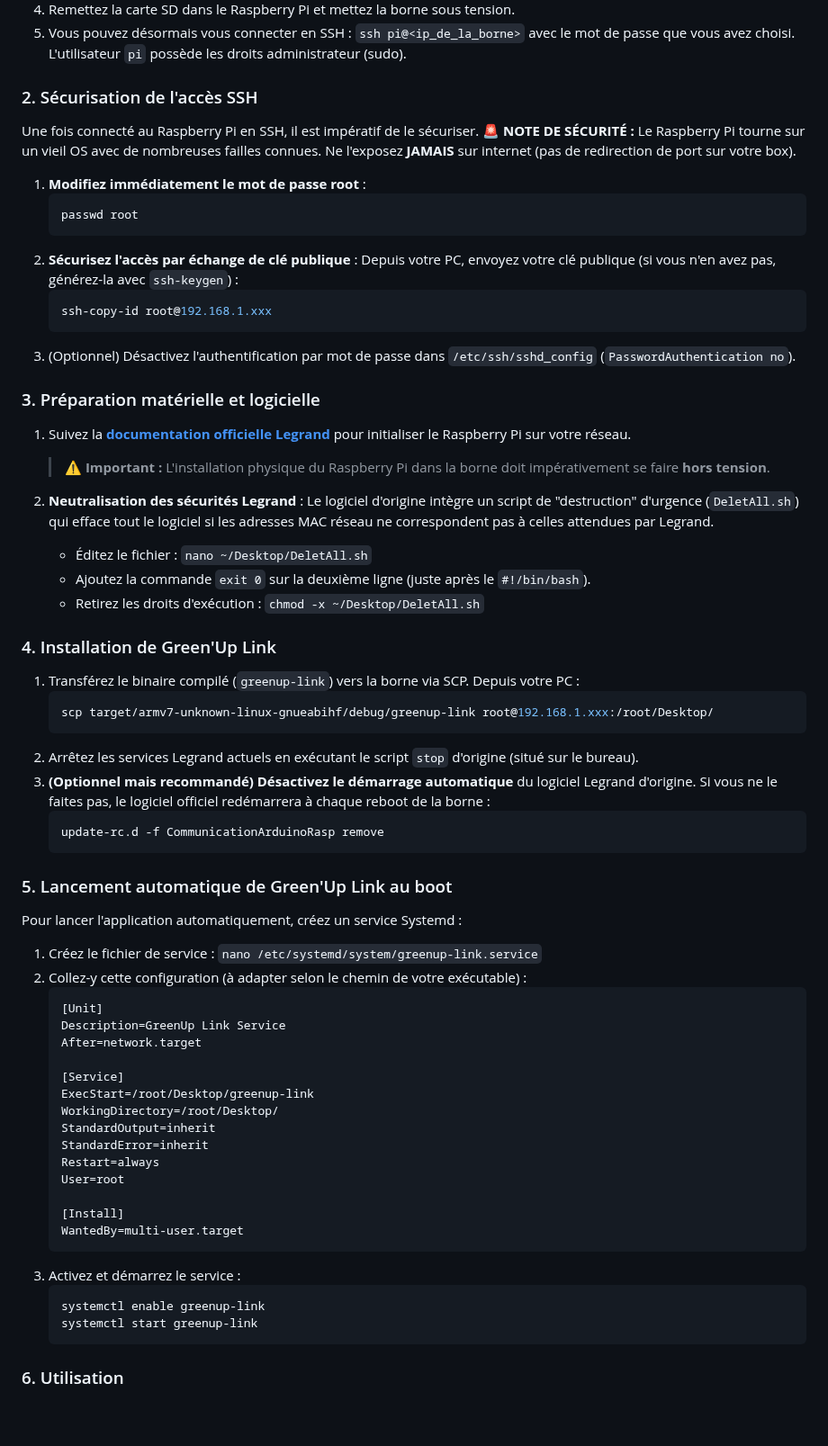
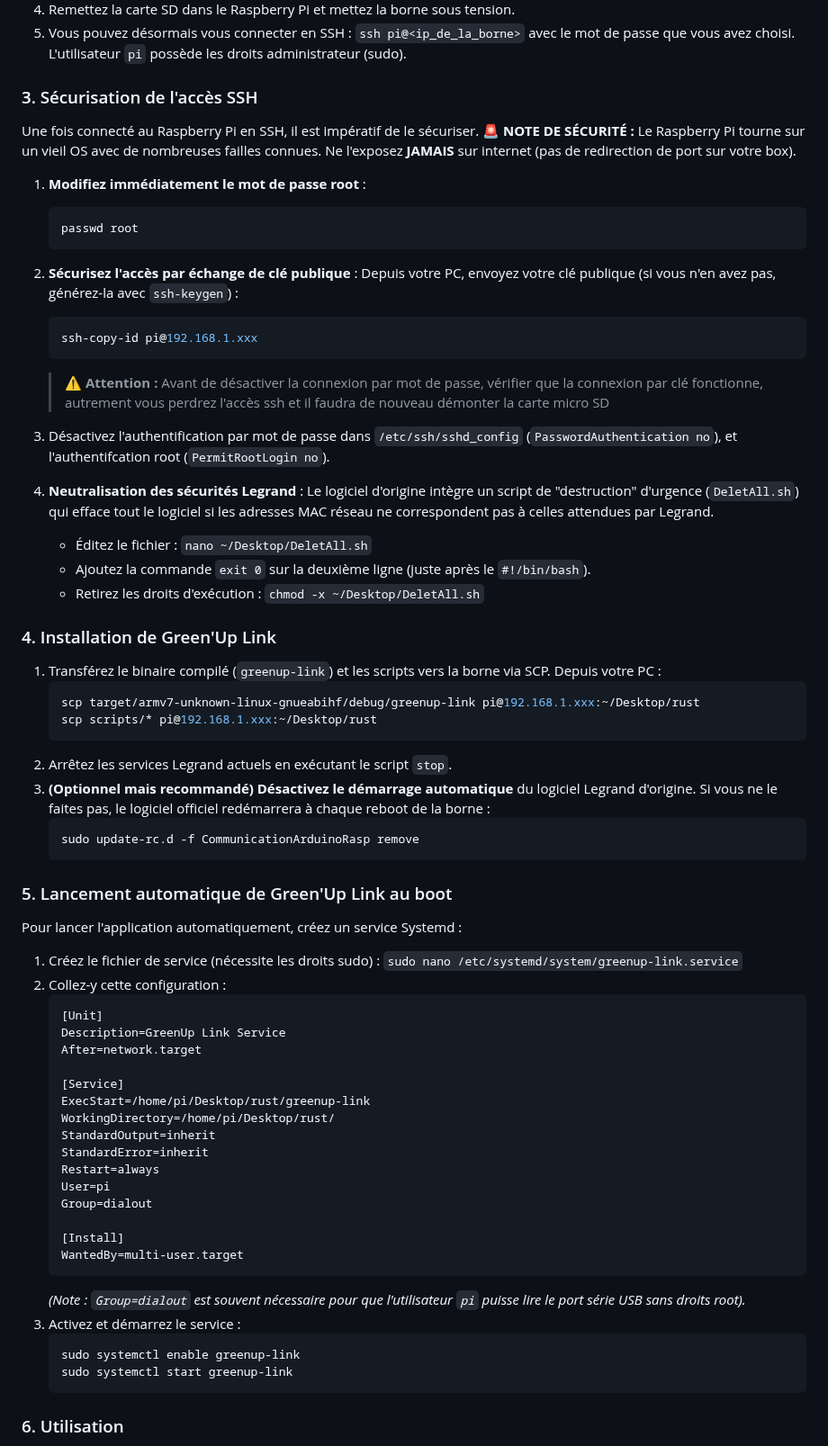
Before and after one commit to BolzaW/greenup-link, a Markdown page: README.md, the part around one of its changes. Shown at 90% size. GitHub-like rendering; blank space fills up the shorter version.

Commit message:
Update systemd setup to use pi user and add sudo instructions

````diff
--- a/README.md
+++ b/README.md
@@ -67,7 +72,7 @@ Le Raspberry Pi 3 intégré utilise une installation classique (non chiffrée) m
 4. Remettez la carte SD dans le Raspberry Pi et mettez la borne sous tension.
 5. Vous pouvez désormais vous connecter en SSH : `ssh pi@<ip_de_la_borne>` avec le mot de passe que vous avez choisi. L'utilisateur `pi` possède les droits administrateur (sudo).
 
-### 2. Sécurisation de l'accès SSH
+### 3. Sécurisation de l'accès SSH
 Une fois connecté au Raspberry Pi en SSH, il est impératif de le sécuriser.
 🚨 **NOTE DE SÉCURITÉ :** Le Raspberry Pi tourne sur un vieil OS avec de nombreuses failles connues. Ne l'exposez **JAMAIS** sur internet (pas de redirection de port sur votre box).
 
@@ -78,55 +83,56 @@ Une fois connecté au Raspberry Pi en SSH, il est impératif de le sécuriser.
 2. **Sécurisez l'accès par échange de clé publique** :
    Depuis votre PC, envoyez votre clé publique (si vous n'en avez pas, générez-la avec `ssh-keygen`) :
    ```bash
-   ssh-copy-id root@192.168.1.xxx
+   ssh-copy-id pi@192.168.1.xxx
    ```
-3. (Optionnel) Désactivez l'authentification par mot de passe dans `/etc/ssh/sshd_config` (`PasswordAuthentication no`).
+   > ⚠️ **Attention :** Avant de désactiver la connexion par mot de passe, vérifier que la connexion par clé fonctionne, autrement vous perdrez l'accès ssh et il faudra de nouveau démonter la carte micro SD
 
-### 3. Préparation matérielle et logicielle
-1. Suivez la **[documentation officielle Legrand](https://www.legrand.fr/pro/catalogue/kit-de-communication-ip-pour-bornes-greenup-premium-pour-vehicule-electrique#scroll-to:product-details--documentation-et-conseils-de-pose)** pour initialiser le Raspberry Pi sur votre réseau.
-   > ⚠️ **Important :** L'installation physique du Raspberry Pi dans la borne doit impérativement se faire **hors tension**.
+3. Désactivez l'authentification par mot de passe dans `/etc/ssh/sshd_config` (`PasswordAuthentication no`), et l'authentifcation root (`PermitRootLogin no`).
 
-2. **Neutralisation des sécurités Legrand** :
+4. **Neutralisation des sécurités Legrand** :
    Le logiciel d'origine intègre un script de "destruction" d'urgence (`DeletAll.sh`) qui efface tout le logiciel si les adresses MAC réseau ne correspondent pas à celles attendues par Legrand.
    - Éditez le fichier : `nano ~/Desktop/DeletAll.sh`
    - Ajoutez la commande `exit 0` sur la deuxième ligne (juste après le `#!/bin/bash`).
    - Retirez les droits d'exécution : `chmod -x ~/Desktop/DeletAll.sh`
 
 ### 4. Installation de Green'Up Link
-1. Transférez le binaire compilé (`greenup-link`) vers la borne via SCP. Depuis votre PC :
+1. Transférez le binaire compilé (`greenup-link`) et les scripts vers la borne via SCP. Depuis votre PC :
    ```bash
-   scp target/armv7-unknown-linux-gnueabihf/debug/greenup-link root@192.168.1.xxx:/root/Desktop/
+   scp target/armv7-unknown-linux-gnueabihf/debug/greenup-link pi@192.168.1.xxx:~/Desktop/rust
+   scp scripts/* pi@192.168.1.xxx:~/Desktop/rust
    ```
-2. Arrêtez les services Legrand actuels en exécutant le script `stop` d'origine (situé sur le bureau).
+2. Arrêtez les services Legrand actuels en exécutant le script `stop`.
 3. **(Optionnel mais recommandé) Désactivez le démarrage automatique** du logiciel Legrand d'origine. Si vous ne le faites pas, le logiciel officiel redémarrera à chaque reboot de la borne :
    ```bash
-   update-rc.d -f CommunicationArduinoRasp remove
+   sudo update-rc.d -f CommunicationArduinoRasp remove
    ```
 
 ### 5. Lancement automatique de Green'Up Link au boot
 Pour lancer l'application automatiquement, créez un service Systemd :
-1. Créez le fichier de service : `nano /etc/systemd/system/greenup-link.service`
-2. Collez-y cette configuration (à adapter selon le chemin de votre exécutable) :
+1. Créez le fichier de service (nécessite les droits sudo) : `sudo nano /etc/systemd/system/greenup-link.service`
+2. Collez-y cette configuration :
    ```ini
    [Unit]
    Description=GreenUp Link Service
    After=network.target
 
    [Service]
-   ExecStart=/root/Desktop/greenup-link
-   WorkingDirectory=/root/Desktop/
+   ExecStart=/home/pi/Desktop/rust/greenup-link
+   WorkingDirectory=/home/pi/Desktop/rust/
    StandardOutput=inherit
    StandardError=inherit
    Restart=always
-   User=root
+   User=pi
+   Group=dialout
 
    [Install]
    WantedBy=multi-user.target
    ```
+   *(Note : `Group=dialout` est souvent nécessaire pour que l'utilisateur `pi` puisse lire le port série USB sans droits root).*
 3. Activez et démarrez le service :
    ```bash
-   systemctl enable greenup-link
-   systemctl start greenup-link
+   sudo systemctl enable greenup-link
+   sudo systemctl start greenup-link
    ```
 
 ### 6. Utilisation
````
Also changed, not shown: other parts of README.md (+6 -1 lines).
